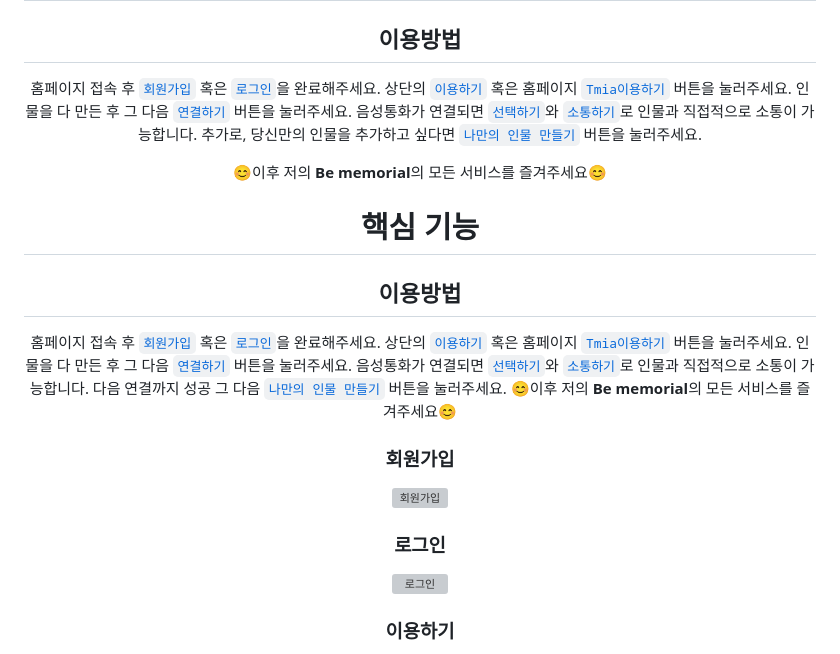
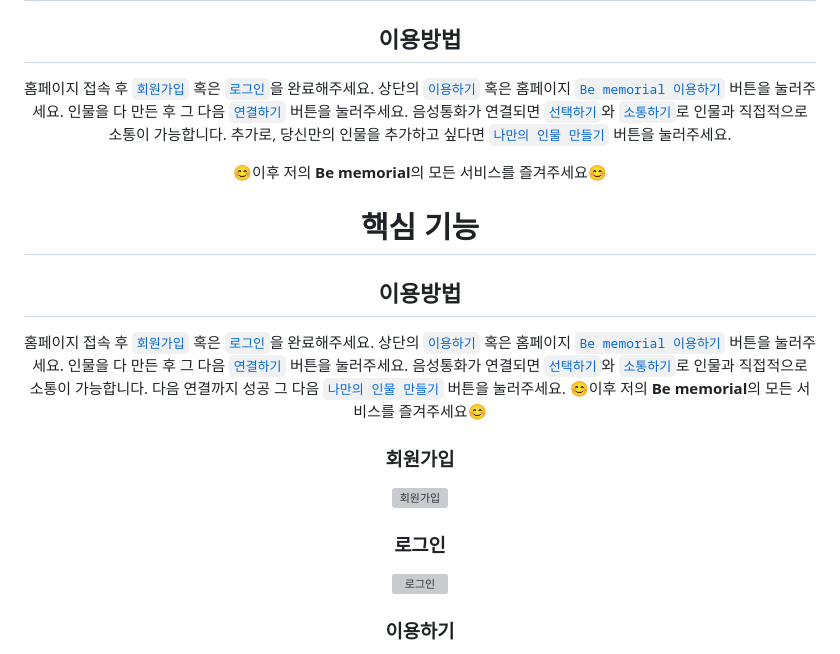
Before and after one commit to Mawangadulnemi/TMIA_CNU, a Markdown page: README.md, the part around the change printed below. Rendered like a GitHub page; grey boxes are pictures that could not be loaded.

```diff
--- a/README.md
+++ b/README.md
@@ -196,7 +196,7 @@ AI 고인과의 영상통화 추모 서비스는 고인의 기억을 생생하
 
 ## 이용방법
  홈페이지 접속 후 [`회원가입`](#회원가입) 혹은 [`로그인`](#로그인)을 완료해주세요.</br>
- 상단의 [`이용하기`](#이용하기) 혹은 홈페이지 [`Tmia이용하기`](#tmia이용하기) 버튼을 눌러주세요.</br>
+ 상단의 [`이용하기`](#이용하기) 혹은 홈페이지 [`Be memorial 이용하기`](#tmia이용하기) 버튼을 눌러주세요.</br>
  인물을 다 만든 후 그 다음 [`연결하기`](#연결하기) 버튼을 눌러주세요.</br>
  음성통화가 연결되면 [`선택하기`](#선택하기)와 [`소통하기`](#소통하기)로 인물과 직접적으로 소통이 가능합니다. </br>
  추가로, 당신만의 인물을 추가하고 싶다면 [`나만의 인물 만들기`](#나만의-인물-만들기) 버튼을 눌러주세요.</br>
@@ -209,7 +209,7 @@ AI 고인과의 영상통화 추모 서비스는 고인의 기억을 생생하
 
 ## 이용방법
 홈페이지 접속 후 [`회원가입`](#회원가입) 혹은 [`로그인`](#로그인)을 완료해주세요.</br>
-상단의 [`이용하기`](#이용하기) 혹은 홈페이지 [`Tmia이용하기`](#tmia이용하기) 버튼을 눌러주세요.</br>
+상단의 [`이용하기`](#이용하기) 혹은 홈페이지 [`Be memorial 이용하기`](#Be_memorial_이용하기) 버튼을 눌러주세요.</br>
 인물을 다 만든 후 그 다음 [`연결하기`](#연결하기) 버튼을 눌러주세요.</br>
 음성통화가 연결되면 [`선택하기`](#선택하기)와 [`소통하기`](#소통하기)로 인물과 직접적으로 소통이 가능합니다.</br>
 다음 연결까지 성공 그 다음 [`나만의 인물 만들기`](#나만의-인물-만들기) 버튼을 눌러주세요.</br>
```
Also changed, not shown: other parts of README.md (+6 -5 lines).
